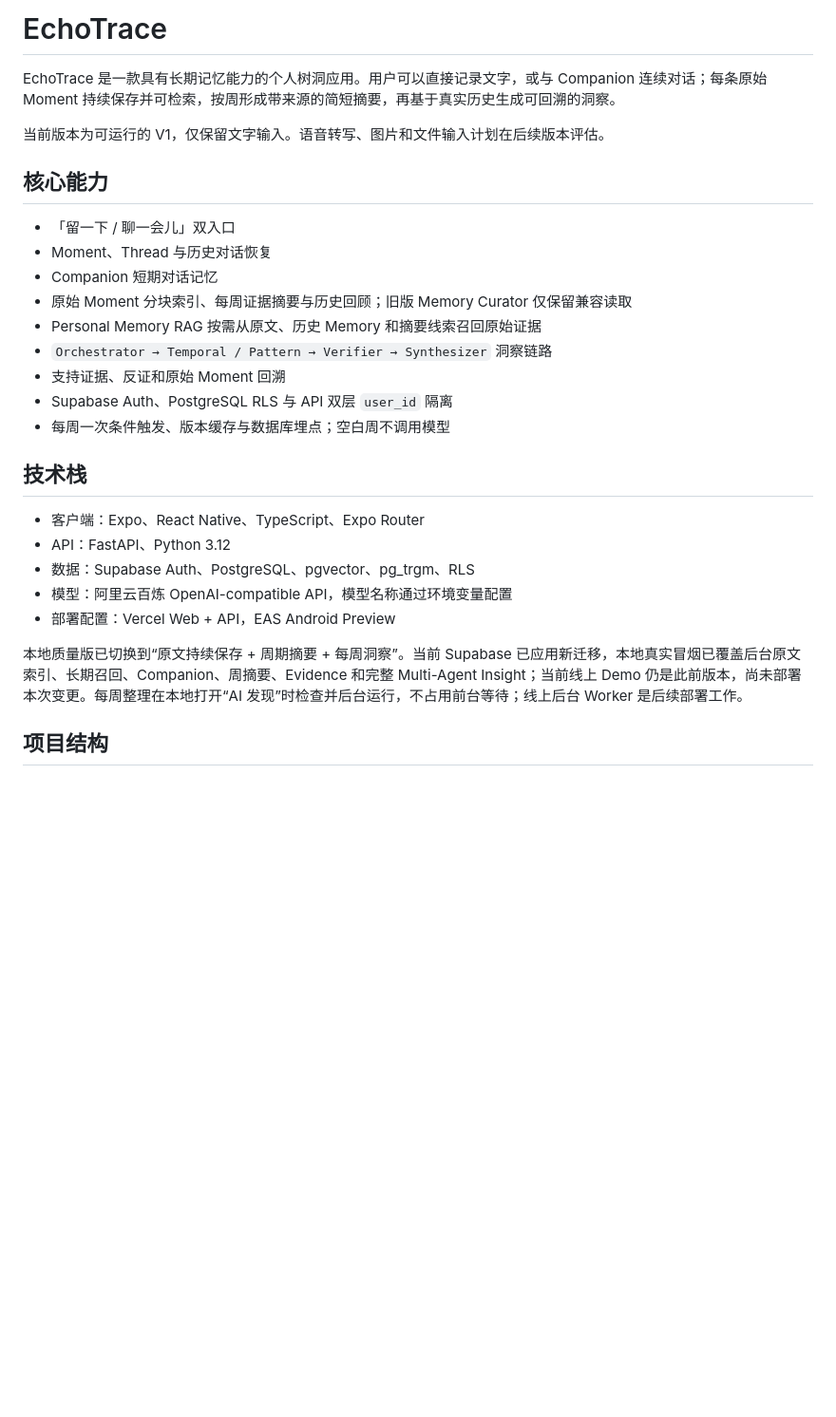
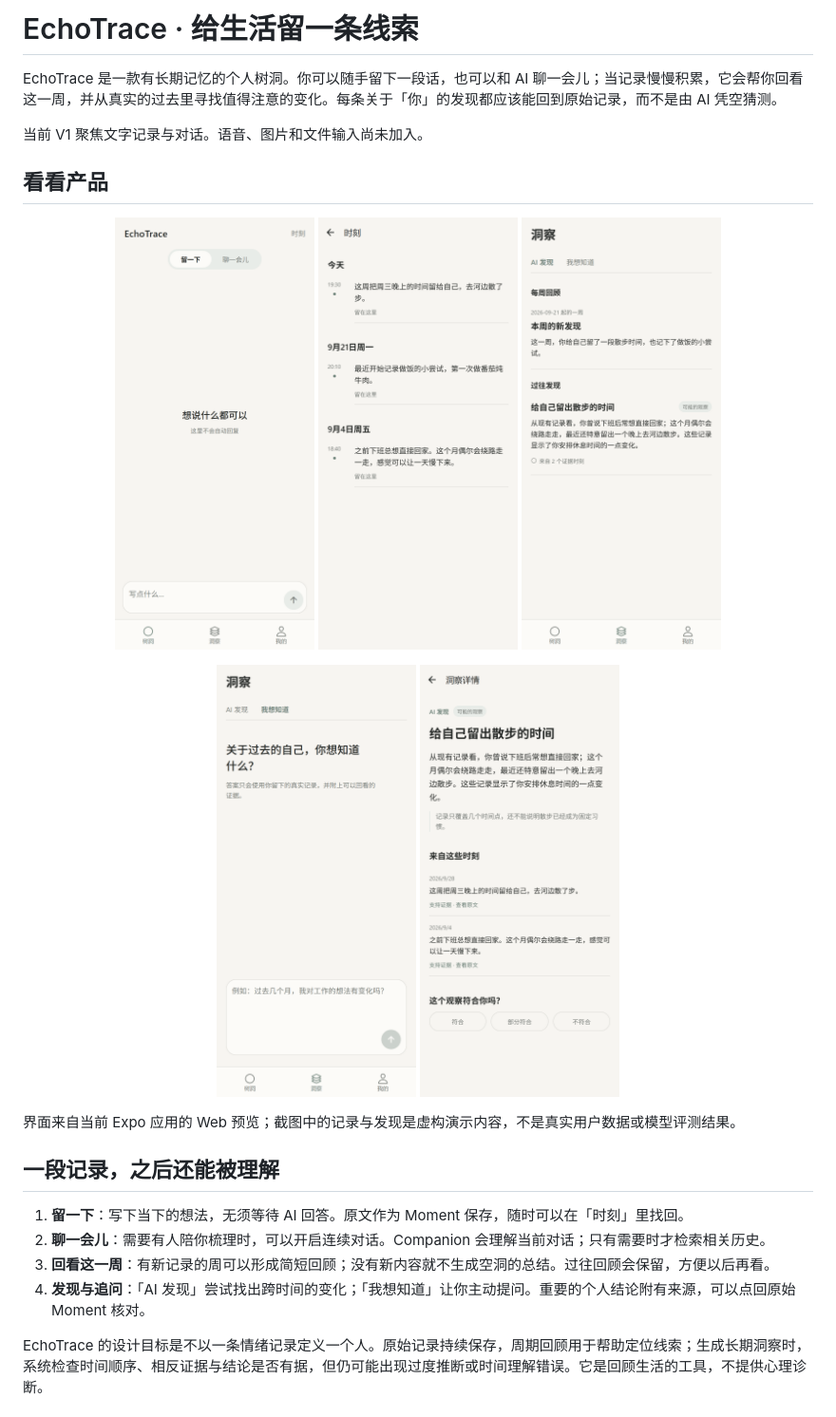
Before and after one commit to Di-Buu/EchoTrace, a Markdown page: README.md, the part around the change printed below. Shown: that part at 95% size. Drawn GitHub-style; pictures changed too: assets/readme/ask.png (added), assets/readme/discoveries.png (added), assets/readme/evidence.png (added); blank space fills up the shorter version.

Commit message:
docs: present EchoTrace product with screenshots and honest local scope

```diff
--- a/README.md
+++ b/README.md
@@ -1,30 +1,29 @@
-# EchoTrace
+# EchoTrace · 给生活留一条线索
 
-EchoTrace 是一款具有长期记忆能力的个人树洞应用。用户可以直接记录文字，或与 Companion 连续对话；每条原始 Moment 持续保存并可检索，按周形成带来源的简短摘要，再基于真实历史生成可回溯的洞察。
+EchoTrace 是一款有长期记忆的个人树洞。你可以随手留下一段话，也可以和 AI 聊一会儿；当记录慢慢积累，它会帮你回看这一周，并从真实的过去里寻找值得注意的变化。每条关于「你」的发现都应该能回到原始记录，而不是由 AI 凭空猜测。
 
-当前版本为可运行的 V1，仅保留文字输入。语音转写、图片和文件输入计划在后续版本评估。
+当前 V1 聚焦文字记录与对话。语音、图片和文件输入尚未加入。
 
-## 核心能力
+## 看看产品
 
-- 「留一下 / 聊一会儿」双入口
-- Moment、Thread 与历史对话恢复
-- Companion 短期对话记忆
-- 原始 Moment 分块索引、每周证据摘要与历史回顾；旧版 Memory Curator 仅保留兼容读取
-- Personal Memory RAG 按需从原文、历史 Memory 和摘要线索召回原始证据
-- `Orchestrator → Temporal / Pattern → Verifier → Synthesizer` 洞察链路
-- 支持证据、反证和原始 Moment 回溯
-- Supabase Auth、PostgreSQL RLS 与 API 双层 `user_id` 隔离
-- 每周一次条件触发、版本缓存与数据库埋点；空白周不调用模型
+<p align="center">
+  <img src="assets/readme/treehole.png" alt="留一下与聊一会儿双入口" width="210" />
+  <img src="assets/readme/moments.png" alt="时刻历史" width="210" />
+  <img src="assets/readme/discoveries.png" alt="AI 发现与每周回顾" width="210" />
+</p>
+<p align="center">
+  <img src="assets/readme/ask.png" alt="我想知道：主动提问" width="210" />
+  <img src="assets/readme/evidence.png" alt="洞察与原始记录证据" width="210" />
+</p>
 
-## 技术栈
+界面来自当前 Expo 应用的 Web 预览；截图中的记录与发现是虚构演示内容，不是真实用户数据或模型评测结果。
 
-- 客户端：Expo、React Native、TypeScript、Expo Router
-- API：FastAPI、Python 3.12
-- 数据：Supabase Auth、PostgreSQL、pgvector、pg_trgm、RLS
-- 模型：阿里云百炼 OpenAI-compatible API，模型名称通过环境变量配置
-- 部署配置：Vercel Web + API，EAS Android Preview
+## 一段记录，之后还能被理解
 
-本地质量版已切换到“原文持续保存 + 周期摘要 + 每周洞察”。当前 Supabase 已应用新迁移，本地真实冒烟已覆盖后台原文索引、长期召回、Companion、周摘要、Evidence 和完整 Multi-Agent Insight；当前线上 Demo 仍是此前版本，尚未部署本次变更。每周整理在本地打开“AI 发现”时检查并后台运行，不占用前台等待；线上后台 Worker 是后续部署工作。
+1. **留一下**：写下当下的想法，无须等待 AI 回答。原文作为 Moment 保存，随时可以在「时刻」里找回。
+2. **聊一会儿**：需要有人陪你梳理时，可以开启连续对话。Companion 会理解当前对话；只有需要时才检索相关历史。
+3. **回看这一周**：有新记录的周可以形成简短回顾；没有新内容就不生成空洞的总结。过往回顾会保留，方便以后再看。
+4. **发现与追问**：「AI 发现」尝试找出跨时间的变化；「我想知道」让你主动提问。重要的个人结论附有来源，可以点回原始 Moment 核对。
 
-## 项目结构
+EchoTrace 的设计目标是不以一条情绪记录定义一个人。原始记录持续保存，周期回顾用于帮助定位线索；生成长期洞察时，系统检查时间顺序、相反证据与结论是否有据，但仍可能出现过度推断或时间理解错误。它是回顾生活的工具，不提供心理诊断。
 
```
Also changed, not shown: other parts of README.md (+16 -78 lines).
